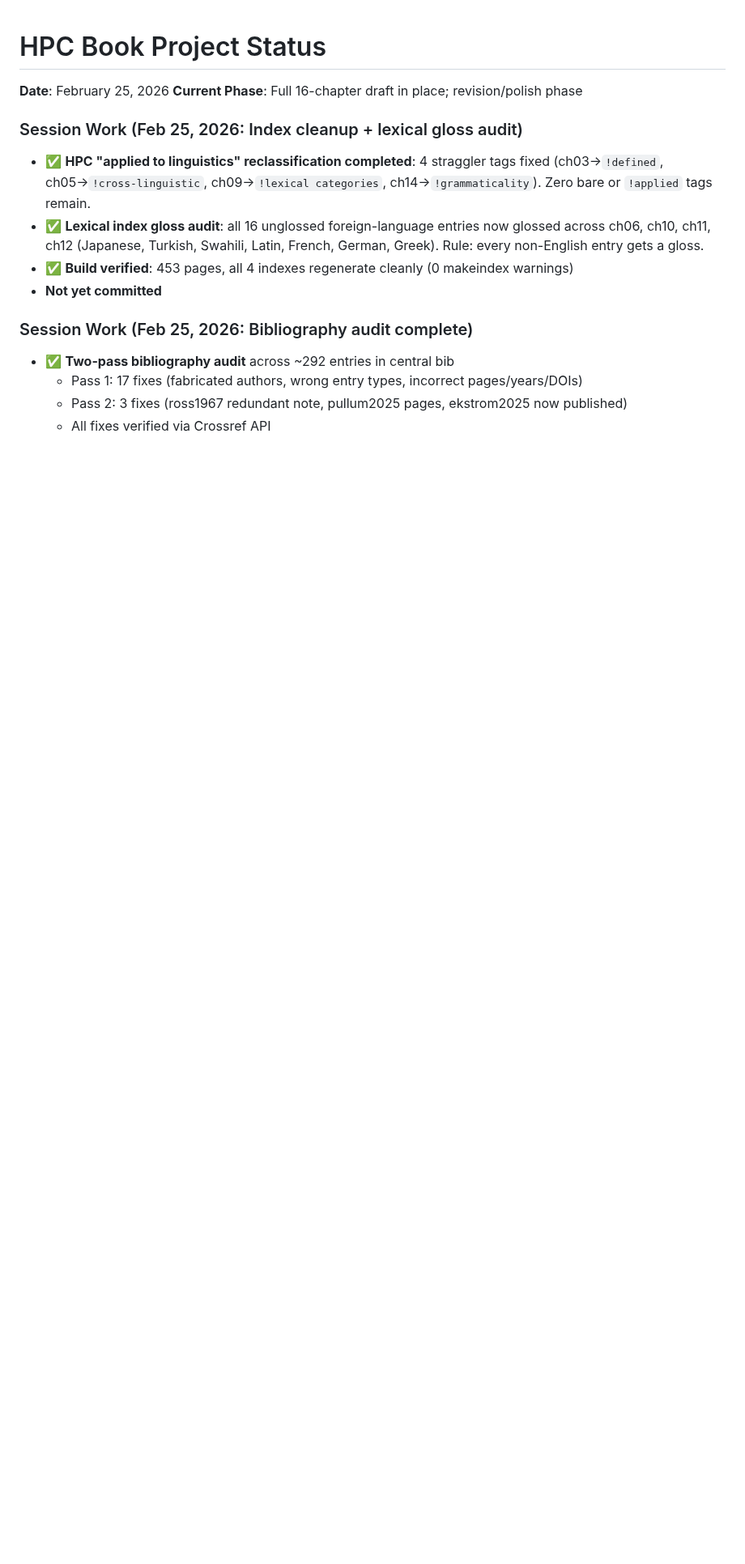
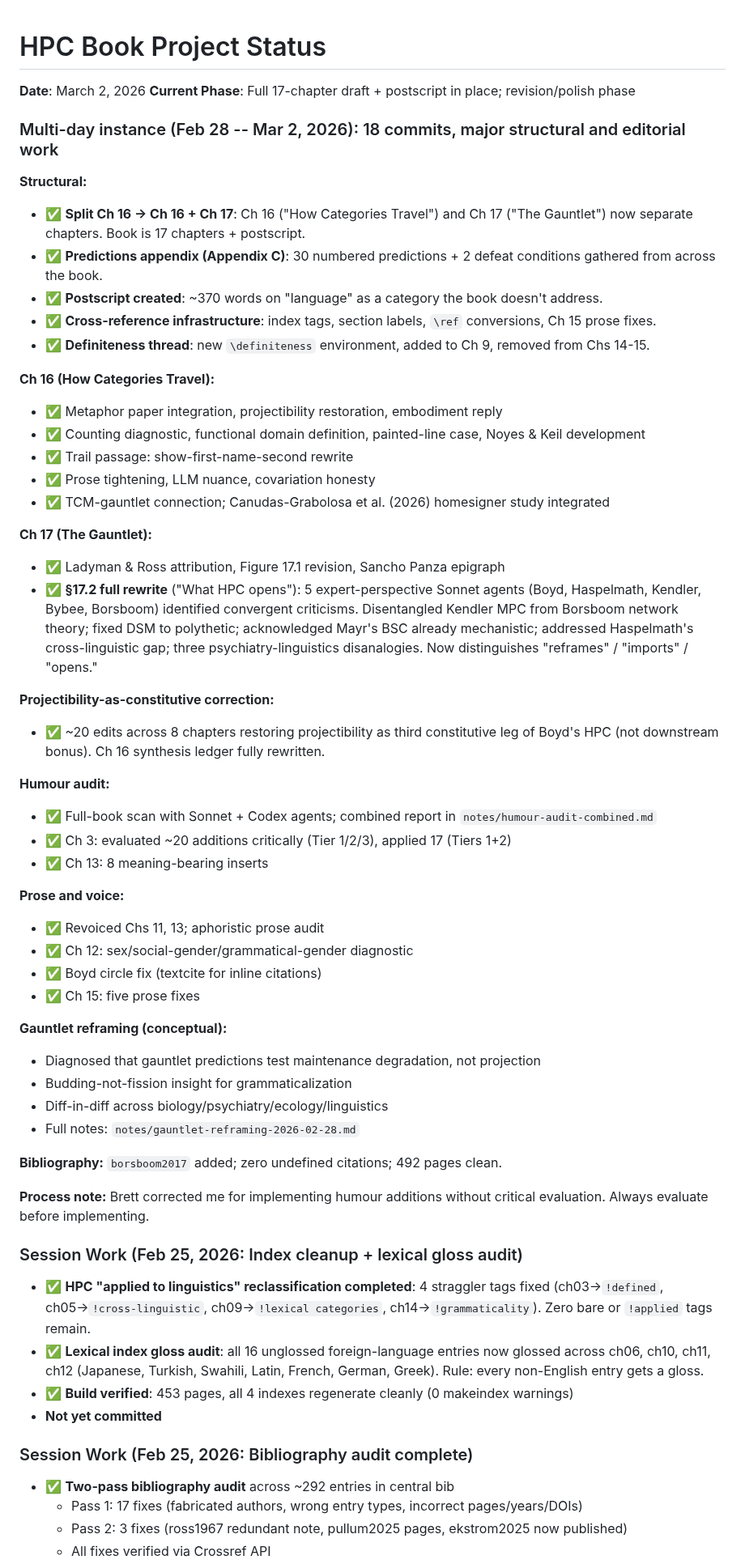
Before and after one commit to BrettRey/hpc-book, a Markdown page: PROJECT_STATUS.md, the part around the change. Shown at 81% size. Drawn GitHub-style; blank space fills up the shorter version.

Commit message:
Update PROJECT_STATUS.md: Feb 28 -- Mar 2 work summary
Co-Authored-By: Claude Opus 4.6 <noreply@anthropic.com>

```diff
--- a/PROJECT_STATUS.md
+++ b/PROJECT_STATUS.md
@@ -1,7 +1,51 @@
 # HPC Book Project Status
 
-**Date**: February 25, 2026
-**Current Phase**: Full 16-chapter draft in place; revision/polish phase
+**Date**: March 2, 2026
+**Current Phase**: Full 17-chapter draft + postscript in place; revision/polish phase
+
+### Multi-day instance (Feb 28 -- Mar 2, 2026): 18 commits, major structural and editorial work
+
+**Structural:**
+- ✅ **Split Ch 16 → Ch 16 + Ch 17**: Ch 16 ("How Categories Travel") and Ch 17 ("The Gauntlet") now separate chapters. Book is 17 chapters + postscript.
+- ✅ **Predictions appendix (Appendix C)**: 30 numbered predictions + 2 defeat conditions gathered from across the book.
+- ✅ **Postscript created**: ~370 words on "language" as a category the book doesn't address.
+- ✅ **Cross-reference infrastructure**: index tags, section labels, `\ref` conversions, Ch 15 prose fixes.
+- ✅ **Definiteness thread**: new `\definiteness` environment, added to Ch 9, removed from Chs 14-15.
+
+**Ch 16 (How Categories Travel):**
+- ✅ Metaphor paper integration, projectibility restoration, embodiment reply
+- ✅ Counting diagnostic, functional domain definition, painted-line case, Noyes & Keil development
+- ✅ Trail passage: show-first-name-second rewrite
+- ✅ Prose tightening, LLM nuance, covariation honesty
+- ✅ TCM-gauntlet connection; Canudas-Grabolosa et al. (2026) homesigner study integrated
+
+**Ch 17 (The Gauntlet):**
+- ✅ Ladyman & Ross attribution, Figure 17.1 revision, Sancho Panza epigraph
+- ✅ **§17.2 full rewrite** ("What HPC opens"): 5 expert-perspective Sonnet agents (Boyd, Haspelmath, Kendler, Bybee, Borsboom) identified convergent criticisms. Disentangled Kendler MPC from Borsboom network theory; fixed DSM to polythetic; acknowledged Mayr's BSC already mechanistic; addressed Haspelmath's cross-linguistic gap; three psychiatry-linguistics disanalogies. Now distinguishes "reframes" / "imports" / "opens."
+
+**Projectibility-as-constitutive correction:**
+- ✅ ~20 edits across 8 chapters restoring projectibility as third constitutive leg of Boyd's HPC (not downstream bonus). Ch 16 synthesis ledger fully rewritten.
+
+**Humour audit:**
+- ✅ Full-book scan with Sonnet + Codex agents; combined report in `notes/humour-audit-combined.md`
+- ✅ Ch 3: evaluated ~20 additions critically (Tier 1/2/3), applied 17 (Tiers 1+2)
+- ✅ Ch 13: 8 meaning-bearing inserts
+
+**Prose and voice:**
+- ✅ Revoiced Chs 11, 13; aphoristic prose audit
+- ✅ Ch 12: sex/social-gender/grammatical-gender diagnostic
+- ✅ Boyd circle fix (textcite for inline citations)
+- ✅ Ch 15: five prose fixes
+
+**Gauntlet reframing (conceptual):**
+- Diagnosed that gauntlet predictions test maintenance degradation, not projection
+- Budding-not-fission insight for grammaticalization
+- Diff-in-diff across biology/psychiatry/ecology/linguistics
+- Full notes: `notes/gauntlet-reframing-2026-02-28.md`
+
+**Bibliography:** `borsboom2017` added; zero undefined citations; 492 pages clean.
+
+**Process note:** Brett corrected me for implementing humour additions without critical evaluation. Always evaluate before implementing.
 
 ### Session Work (Feb 25, 2026: Index cleanup + lexical gloss audit)
 - ✅ **HPC "applied to linguistics" reclassification completed**: 4 straggler tags fixed (ch03→`!defined`, ch05→`!cross-linguistic`, ch09→`!lexical categories`, ch14→`!grammaticality`). Zero bare or `!applied` tags remain.
```
